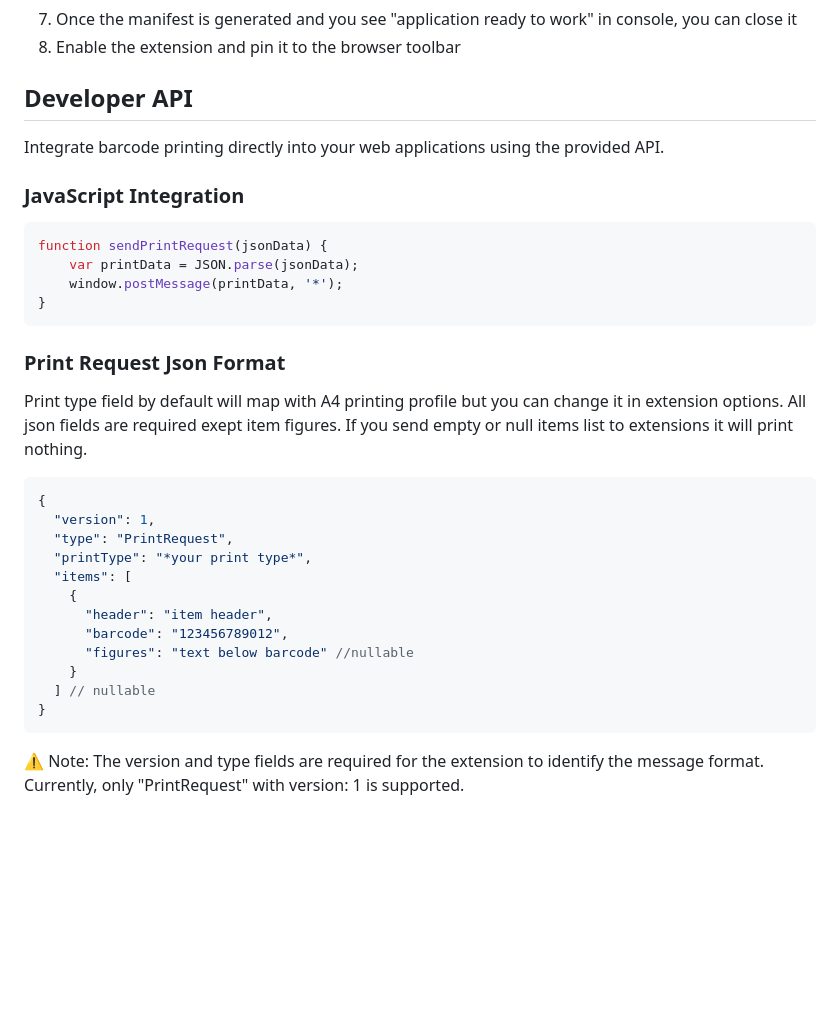
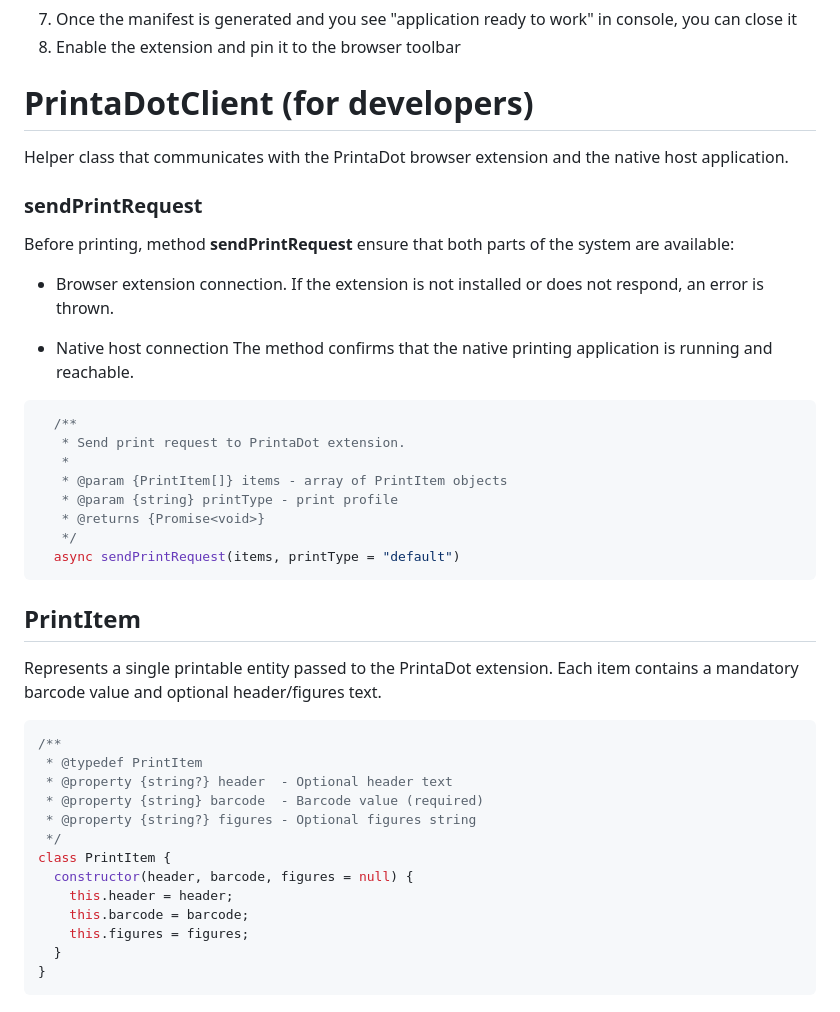
Before and after one commit to ihtfw/PrintaDot, a Markdown page: README.md, the part around the change. GitHub-like rendering; blank space fills up the shorter version.

````diff
--- a/README.md
+++ b/README.md
@@ -49,36 +49,51 @@ The extension provides comprehensive printing configuration:
 7. Once the manifest is generated and you see "application ready to work" in console, you can close it
 8. Enable the extension and pin it to the browser toolbar
 
-## Developer API
+#  PrintaDotClient (for developers)
 
-Integrate barcode printing directly into your web applications using the provided API.
+Helper class that communicates with the PrintaDot browser extension and the native host application.
 
-### JavaScript Integration
+### sendPrintRequest
+
+Before printing, method **sendPrintRequest** ensure that both parts of the system are available:
+
+- Browser extension connection.
+If the extension is not installed or does not respond, an error is thrown.
+
+- Native host connection
+The method confirms that the native printing application is running and reachable.
+
 
 ```javascript
-function sendPrintRequest(jsonData) {
-    var printData = JSON.parse(jsonData);
-    window.postMessage(printData, '*');
+  /**
+   * Send print request to PrintaDot extension.
+   *
+   * @param {PrintItem[]} items - array of PrintItem objects
+   * @param {string} printType - print profile
+   * @returns {Promise<void>}
+   */
+  async sendPrintRequest(items, printType = "default")
+```
+
+## PrintItem
+
+Represents a single printable entity passed to the PrintaDot extension.
+Each item contains a mandatory barcode value and optional header/figures text.
+
+
+
+```javascript
+/**
+ * @typedef PrintItem
+ * @property {string?} header  - Optional header text
+ * @property {string} barcode  - Barcode value (required)
+ * @property {string?} figures - Optional figures string
+ */
+class PrintItem {
+  constructor(header, barcode, figures = null) {
+    this.header = header;
+    this.barcode = barcode;
+    this.figures = figures;
+  }
 }
 ```
-
-### Print Request Json Format
-
-Print type field by default will map with A4 printing profile but you can change it in extension options. All json fields are required exept item figures. If you send empty or null items list to extensions it will print nothing.
-
-```json
-{
-  "version": 1,
-  "type": "PrintRequest",
-  "printType": "*your print type*",
-  "items": [
-    {
-      "header": "item header",
-      "barcode": "123456789012",
-      "figures": "text below barcode" //nullable
-    }
-  ] // nullable
-}
-```
-
-⚠️ Note: The version and type fields are required for the extension to identify the message format. Currently, only "PrintRequest" with version: 1 is supported.
````
